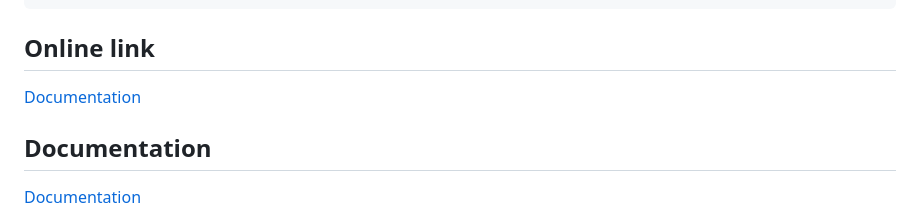
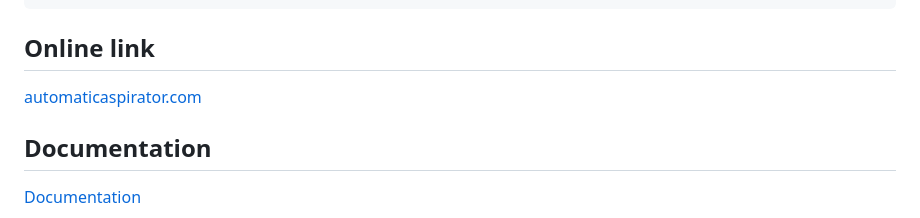
Before and after one commit to DevWeb13/automaticAspirator, a Markdown page: README.md, the part around the change. Rendered like a GitHub page.

```diff
--- a/README.md
+++ b/README.md
@@ -72,7 +72,7 @@ npm start
 
 ## Online link
 
-[Documentation](https://automatic-aspirator.vercel.app/)
+[automaticaspirator.com](https://automatic-aspirator.vercel.app/)
 
 ## Documentation
 
```
